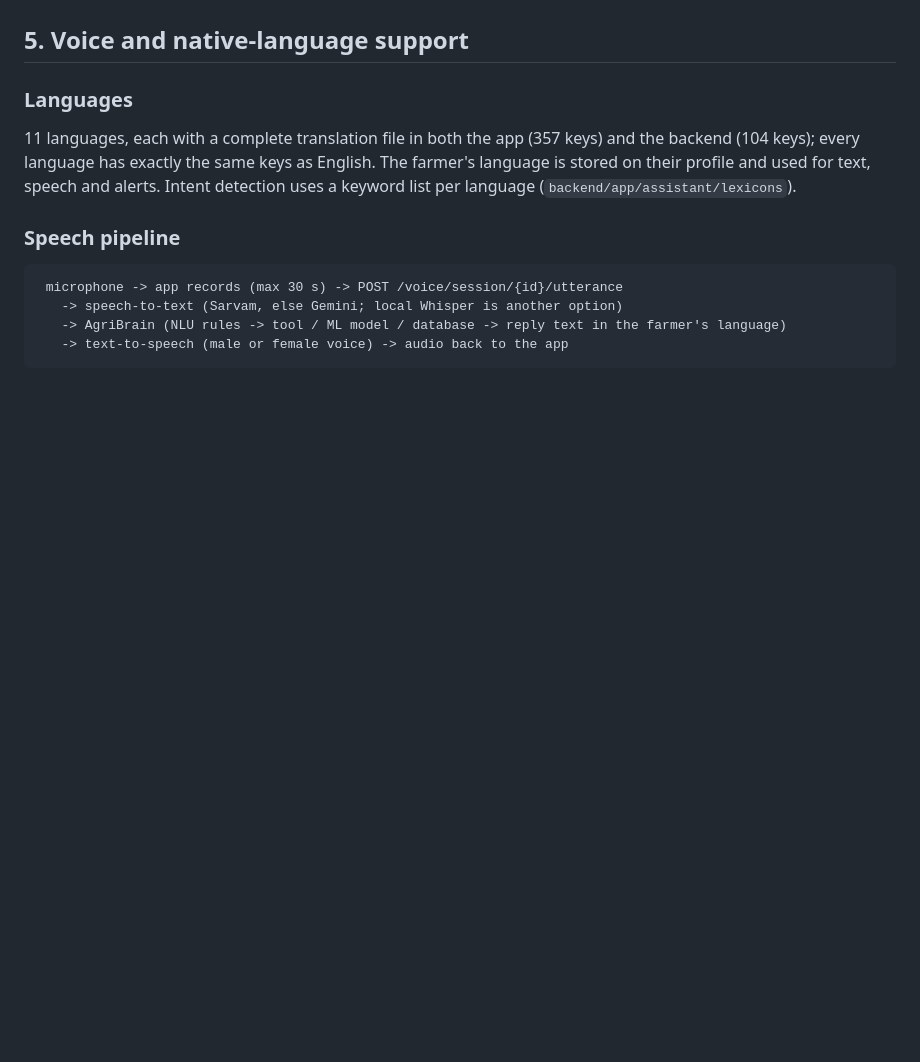
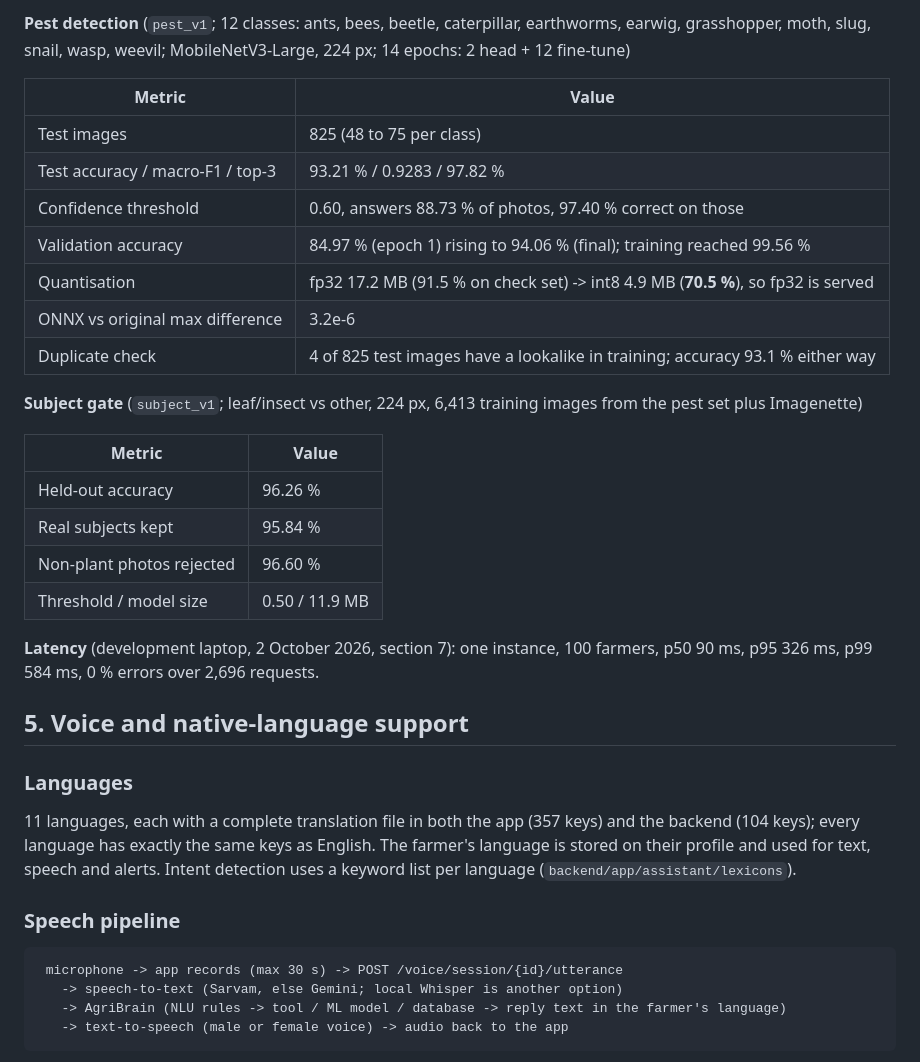
Before and after one commit to barath80/AgriSmart, a Markdown page: README.md, the part around one of its changes. Drawn GitHub-style; blank space fills up the shorter version.

Commit message:
README: complete statistics reference for all models
Co-Authored-By: Claude Sonnet 5.5 <noreply@anthropic.com>

```diff
--- a/README.md
+++ b/README.md
@@ -476,3 +533,28 @@ A near-duplicate check (perceptual hash) between its training and test images fo
+**Pest detection** (`pest_v1`; 12 classes: ants, bees, beetle, caterpillar, earthworms, earwig,
+grasshopper, moth, slug, snail, wasp, weevil; MobileNetV3-Large, 224 px; 14 epochs: 2 head + 12 fine-tune)
+
+| Metric | Value |
+|---|---|
+| Test images | 825 (48 to 75 per class) |
+| Test accuracy / macro-F1 / top-3 | 93.21 % / 0.9283 / 97.82 % |
+| Confidence threshold | 0.60, answers 88.73 % of photos, 97.40 % correct on those |
+| Validation accuracy | 84.97 % (epoch 1) rising to 94.06 % (final); training reached 99.56 % |
+| Quantisation | fp32 17.2 MB (91.5 % on check set) -> int8 4.9 MB (**70.5 %**), so fp32 is served |
+| ONNX vs original max difference | 3.2e-6 |
+| Duplicate check | 4 of 825 test images have a lookalike in training; accuracy 93.1 % either way |
+
+**Subject gate** (`subject_v1`; leaf/insect vs other, 224 px, 6,413 training images from the pest
+set plus Imagenette)
+
+| Metric | Value |
+|---|---|
+| Held-out accuracy | 96.26 % |
+| Real subjects kept | 95.84 % |
+| Non-plant photos rejected | 96.60 % |
+| Threshold / model size | 0.50 / 11.9 MB |
+
+**Latency** (development laptop, 2 October 2026, section 7): one instance, 100 farmers, p50 90 ms,
+p95 326 ms, p99 584 ms, 0 % errors over 2,696 requests.
 
 ## 5. Voice and native-language support
 
```
Also changed, not shown: other parts of README.md (+57 -0 lines).
